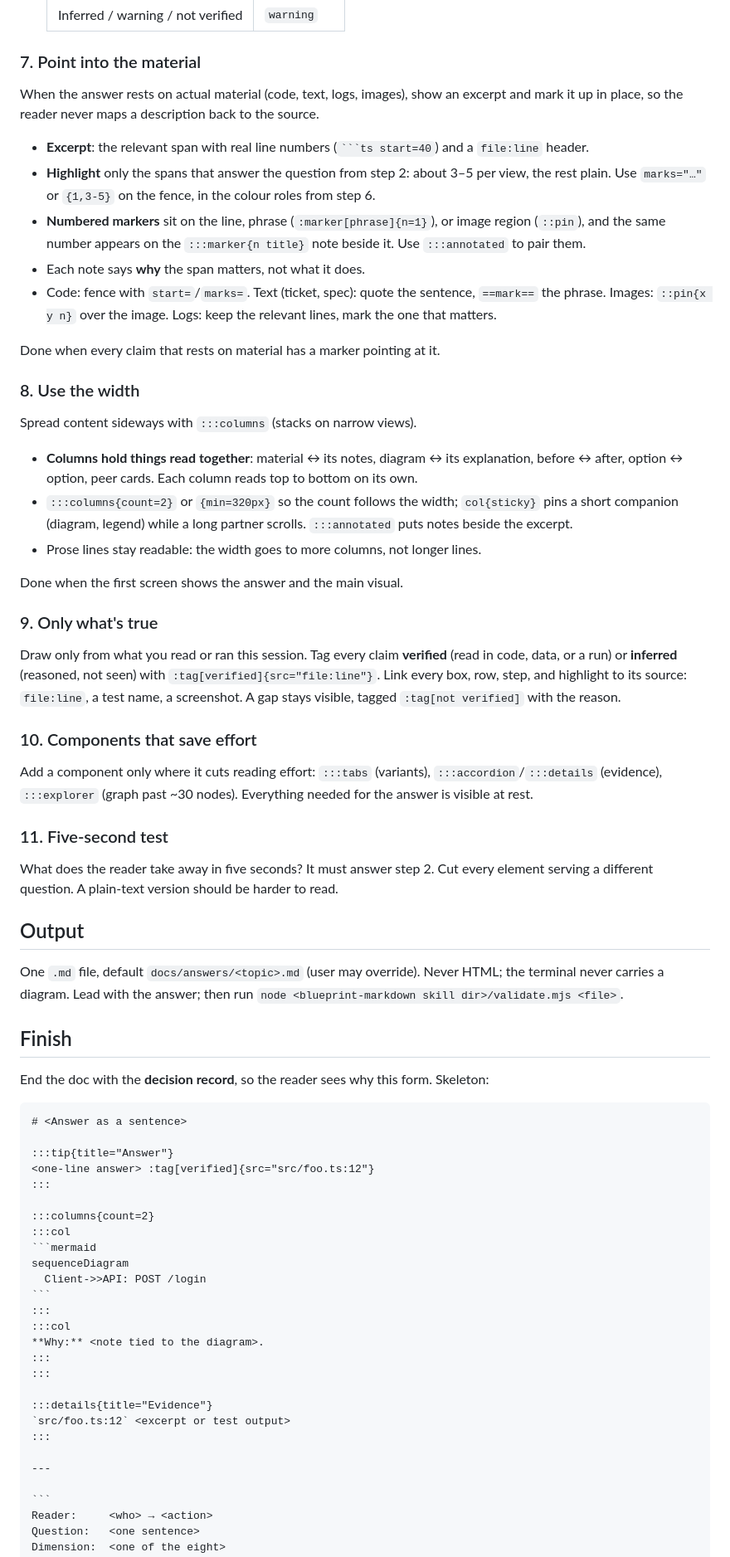
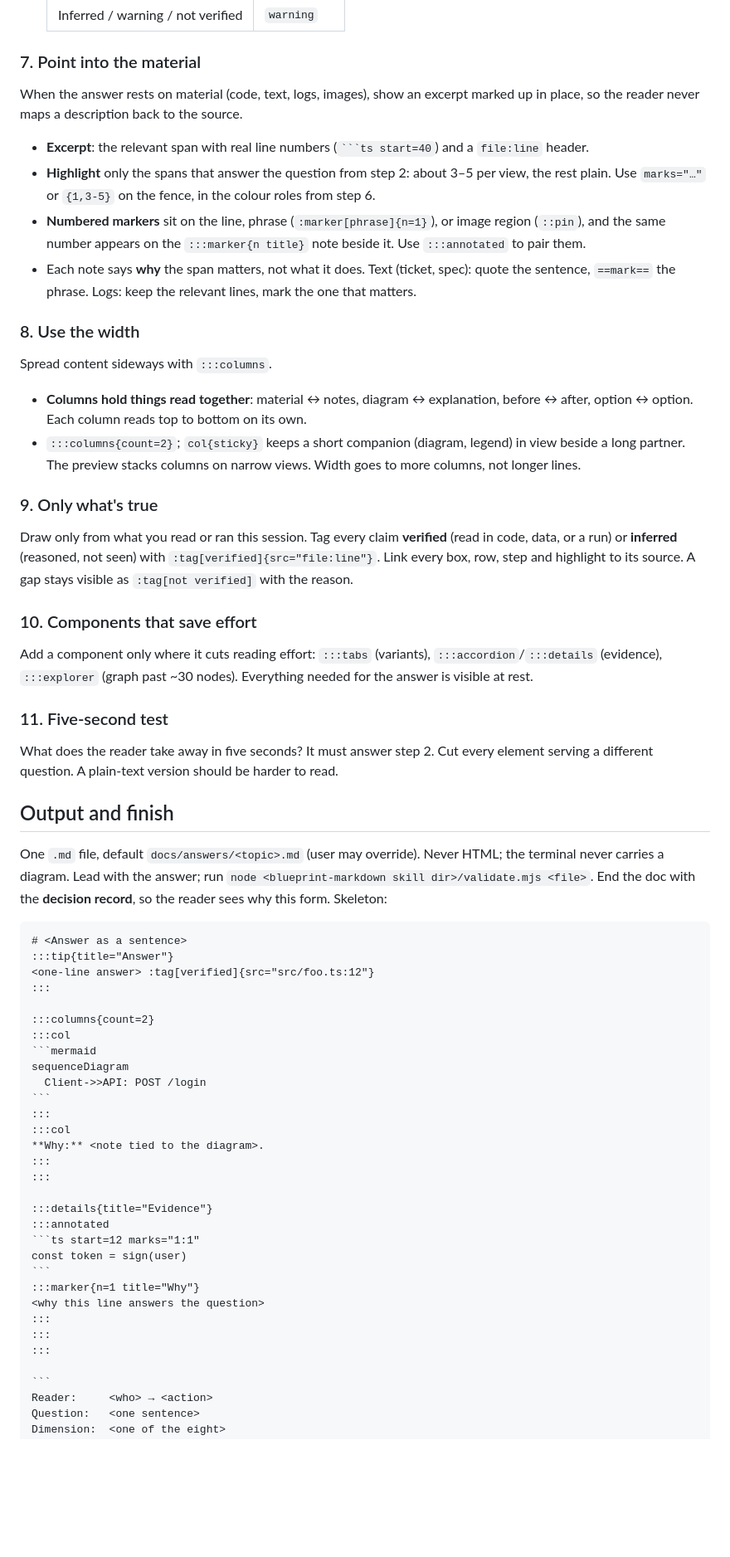
Before and after one commit to lebinhchieu/blueprint-markdown, a Markdown page: skills/blueprint-answer/SKILL.md, the part around one of its changes. Shown at 83% size. GitHub-like rendering; blank space fills up the shorter version.

Commit message:
blueprint-answer: trim to 162 lines, annotated marker in skeleton, drop evidence from skills dir
Co-Authored-By: Claude Sonnet 5.5 <noreply@anthropic.com>

`````diff
--- a/skills/blueprint-answer/SKILL.md
+++ b/skills/blueprint-answer/SKILL.md
@@ -81,34 +80,27 @@ the only reader, meaning shrinks to one line.
   | Inferred / warning / not verified | `warning` |
 
 ### 7. Point into the material
-When the answer rests on actual material (code, text, logs, images), show an excerpt and mark it up in
-place, so the reader never maps a description back to the source.
+When the answer rests on material (code, text, logs, images), show an excerpt marked up in place, so the
+reader never maps a description back to the source.
 - **Excerpt**: the relevant span with real line numbers (` ```ts start=40 `) and a `file:line` header.
 - **Highlight** only the spans that answer the question from step 2: about 3–5 per view, the rest plain.
   Use `marks="…"` or `{1,3-5}` on the fence, in the colour roles from step 6.
 - **Numbered markers** sit on the line, phrase (`:marker[phrase]{n=1}`), or image region (`::pin`), and the
   same number appears on the `:::marker{n title}` note beside it. Use `:::annotated` to pair them.
-- Each note says **why** the span matters, not what it does.
-- Code: fence with `start=`/`marks=`. Text (ticket, spec): quote the sentence, `==mark==` the phrase. Images:
-  `::pin{x y n}` over the image. Logs: keep the relevant lines, mark the one that matters.
-
-Done when every claim that rests on material has a marker pointing at it.
+- Each note says **why** the span matters, not what it does. Text (ticket, spec): quote the sentence,
+  `==mark==` the phrase. Logs: keep the relevant lines, mark the one that matters.
 
 ### 8. Use the width
-Spread content sideways with `:::columns` (stacks on narrow views).
-- **Columns hold things read together**: material ↔ its notes, diagram ↔ its explanation, before ↔
-  after, option ↔ option, peer cards. Each column reads top to bottom on its own.
-- `:::columns{count=2}` or `{min=320px}` so the count follows the width; `col{sticky}` pins a short
-  companion (diagram, legend) while a long partner scrolls. `:::annotated` puts notes beside the excerpt.
-- Prose lines stay readable: the width goes to more columns, not longer lines.
-
-Done when the first screen shows the answer and the main visual.
+Spread content sideways with `:::columns`.
+- **Columns hold things read together**: material ↔ notes, diagram ↔ explanation, before ↔ after,
+  option ↔ option. Each column reads top to bottom on its own.
+- `:::columns{count=2}`; `col{sticky}` keeps a short companion (diagram, legend) in view beside a long
+  partner. The preview stacks columns on narrow views. Width goes to more columns, not longer lines.
 
 ### 9. Only what's true
-Draw only from what you read or ran this session. Tag every claim **verified** (read in code, data, or a run)
-or **inferred** (reasoned, not seen) with `:tag[verified]{src="file:line"}`. Link every box, row, step, and
-highlight to its source: `file:line`, a test name, a screenshot. A gap stays visible, tagged
-`:tag[not verified]` with the reason.
+Draw only from what you read or ran this session. Tag every claim **verified** (read in code, data, or a
+run) or **inferred** (reasoned, not seen) with `:tag[verified]{src="file:line"}`. Link every box, row, step
+and highlight to its source. A gap stays visible as `:tag[not verified]` with the reason.
 
 ### 10. Components that save effort
 Add a component only where it cuts reading effort: `:::tabs` (variants), `:::accordion`/`:::details`
@@ -118,18 +110,14 @@ Add a component only where it cuts reading effort: `:::tabs` (variants), `:::acc
 What does the reader take away in five seconds? It must answer step 2. Cut every element serving a
 different question. A plain-text version should be harder to read.
 
-## Output
+## Output and finish
 
 One `.md` file, default `docs/answers/<topic>.md` (user may override). Never HTML; the terminal never
-carries a diagram. Lead with the answer; then run `node <blueprint-markdown skill dir>/validate.mjs <file>`.
-
-## Finish
-
+carries a diagram. Lead with the answer; run `node <blueprint-markdown skill dir>/validate.mjs <file>`.
 End the doc with the **decision record**, so the reader sees why this form. Skeleton:
 
 ````
 # <Answer as a sentence>
-
 :::tip{title="Answer"}
 <one-line answer> :tag[verified]{src="src/foo.ts:12"}
 :::
@@ -147,10 +135,15 @@ sequenceDiagram
 :::
 
 :::details{title="Evidence"}
-`src/foo.ts:12` <excerpt or test output>
+:::annotated
+```ts start=12 marks="1:1"
+const token = sign(user)
+```
+:::marker{n=1 title="Why"}
+<why this line answers the question>
 :::
-
----
+:::
+:::
 
 ```
 Reader:     <who> → <action>
`````
Also changed, not shown: other parts of skills/blueprint-answer/SKILL.md (+4 -6 lines), skills/blueprint-answer/evidence.md (deleted, +0 -17 lines).
